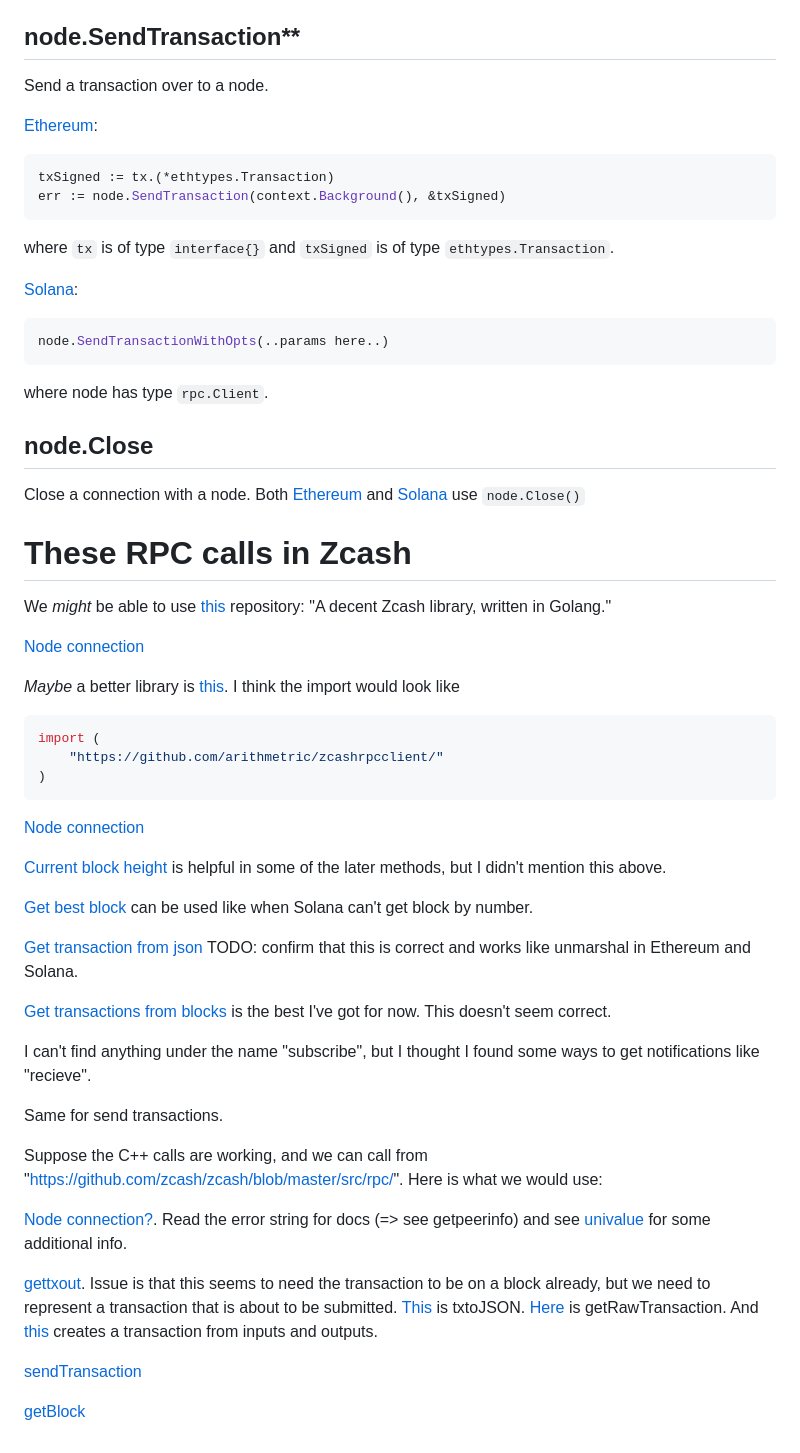
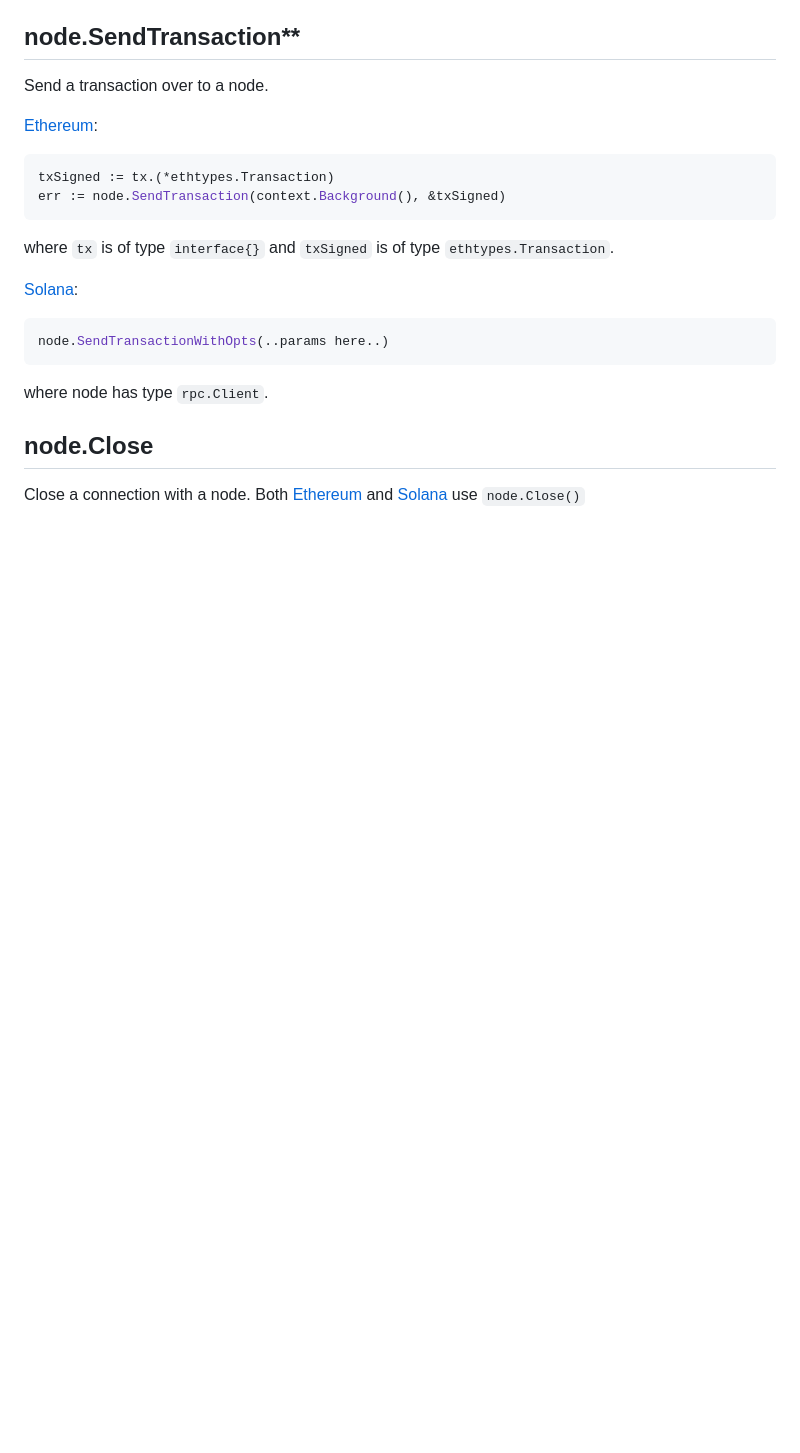
Before and after one commit to brandonzstride/blockchains_crypto_go_zcash, a Markdown page: clientinterfaces/rpc_calls.md, the part around the change. Rendered like a GitHub page; blank space fills up the shorter version.

Commit message:
cleaned rpc_calls

````diff
--- a/clientinterfaces/rpc_calls.md
+++ b/clientinterfaces/rpc_calls.md
@@ -111,41 +111,3 @@ where node has type `rpc.Client`.
 
 ## node.Close
 Close a connection with a node. Both [Ethereum](https://github.com/ethereum/go-ethereum/blob/604e215d1bb070dff98fb76aa965064c74e3633f/ethclient/ethclient.go#L57) and [Solana](https://github.com/gagliardetto/solana-go/blob/290a21adc5d262d93baba0378ebf1dc9a5a1d21d/rpc/client.go#L69) use `node.Close()`
-
-
-# These RPC calls in Zcash
-
-We *might* be able to use [this](https://github.com/renproject/libzec-go) repository: "A decent Zcash library, written in Golang."
-
-[Node connection](https://github.com/renproject/libzec-go/blob/5ec660fbd4949bc33a0b1a2ce86a5b6ba4a28231/client.go#L125)
-
-*Maybe* a better library is [this](https://github.com/arithmetric/zcashrpcclient/tree/7fe0a7b794884635a30971f682db368f8ba3bd8e). I think the import would look like
-```go
-import (
-    "https://github.com/arithmetric/zcashrpcclient/"
-)
-```
-
-[Node connection](https://github.com/arithmetric/zcashrpcclient/blob/7fe0a7b794884635a30971f682db368f8ba3bd8e/infrastructure.go#L1151)
-
-[Current block height](https://github.com/arithmetric/zcashrpcclient/blob/7fe0a7b794884635a30971f682db368f8ba3bd8e/chain.go#L212) is helpful in some of the later methods, but I didn't mention this above.
-
-[Get best block](https://github.com/arithmetric/zcashrpcclient/blob/7fe0a7b794884635a30971f682db368f8ba3bd8e/chain.go#L50) can be used like when Solana can't get block by number.
-
-[Get transaction from json](https://github.com/arithmetric/zcashrpcclient/blob/7fe0a7b794884635a30971f682db368f8ba3bd8e/rawtransactions.go#L198) TODO: confirm that this is correct and works like unmarshal in Ethereum and Solana.
-
-[Get transactions from blocks](https://github.com/arithmetric/zcashrpcclient/blob/7fe0a7b794884635a30971f682db368f8ba3bd8e/chain.go#L616) is the best I've got for now. This doesn't seem correct.
-
-I can't find anything under the name "subscribe", but I thought I found some ways to get notifications like "recieve".
-
-Same for send transactions.
-
-Suppose the C++ calls are working, and we can call from "https://github.com/zcash/zcash/blob/master/src/rpc/". Here is what we would use:
-
-[Node connection?](https://github.com/zcash/zcash/blob/5613d4ebae1bf072b01b5da678efeb933874bfb3/src/rpc/net.cpp#L171). Read the error string for docs (=> see getpeerinfo) and see [univalue](https://github.com/zcash/zcash/tree/49ffee3f20b972dc3aa75e422c67523251cf088b/src/univalue) for some additional info.
-
-[gettxout](https://github.com/zcash/zcash/blob/5613d4ebae1bf072b01b5da678efeb933874bfb3/src/rpc/blockchain.cpp#L864). Issue is that this seems to need the transaction to be on a block already, but we need to represent a transaction that is about to be submitted. [This](https://github.com/zcash/zcash/blob/5613d4ebae1bf072b01b5da678efeb933874bfb3/src/rpc/rawtransaction.cpp#L212) is txtoJSON. [Here](https://github.com/zcash/zcash/blob/5613d4ebae1bf072b01b5da678efeb933874bfb3/src/rpc/rawtransaction.cpp#L338) is getRawTransaction. And [this](https://github.com/zcash/zcash/blob/5613d4ebae1bf072b01b5da678efeb933874bfb3/src/rpc/rawtransaction.cpp#L671) creates a transaction from inputs and outputs.
-
-[sendTransaction](https://github.com/zcash/zcash/blob/5613d4ebae1bf072b01b5da678efeb933874bfb3/src/rpc/rawtransaction.cpp#L1229)
-
-[getBlock](https://github.com/zcash/zcash/blob/5613d4ebae1bf072b01b5da678efeb933874bfb3/src/rpc/blockchain.cpp#L706)
````
